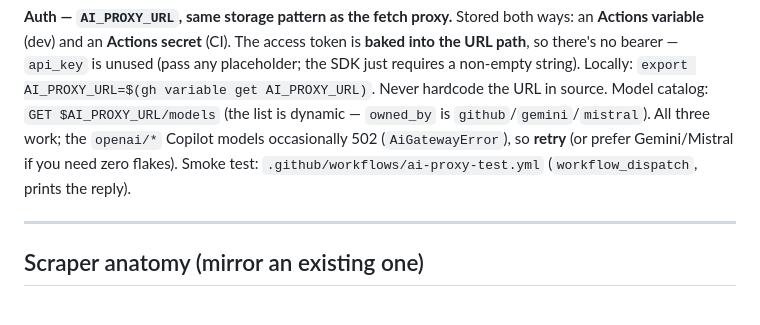
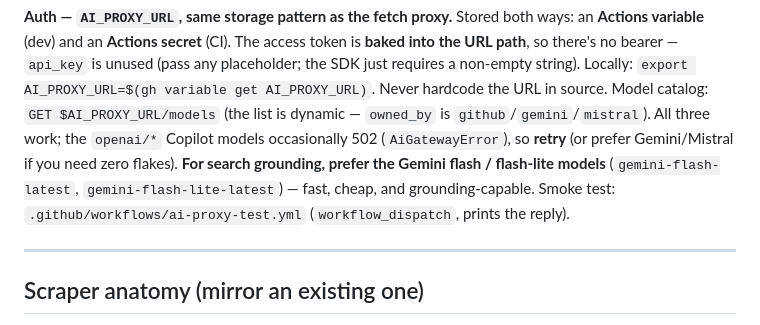
Before and after one commit to intensive-dance/intensive-dance, a Markdown page: AGENTS.md, the part around the change. Rendered like a GitHub page.

Commit message:
docs(agents): prefer Gemini flash/flash-lite for search grounding

```diff
--- a/AGENTS.md
+++ b/AGENTS.md
@@ -227,7 +227,9 @@ AI_PROXY_URL=$(gh variable get AI_PROXY_URL)`. Never hardcode the URL in source.
 Model catalog: `GET $AI_PROXY_URL/models` (the list is dynamic — `owned_by` is
 `github`/`gemini`/`mistral`). All three work; the `openai/*` Copilot models
 occasionally 502 (`AiGatewayError`), so **retry** (or prefer Gemini/Mistral if you
-need zero flakes). Smoke test: `.github/workflows/ai-proxy-test.yml`
+need zero flakes). **For search grounding, prefer the Gemini flash / flash-lite
+models** (`gemini-flash-latest`, `gemini-flash-lite-latest`) — fast, cheap, and
+grounding-capable. Smoke test: `.github/workflows/ai-proxy-test.yml`
 (`workflow_dispatch`, prints the reply).
 
 ---
```
